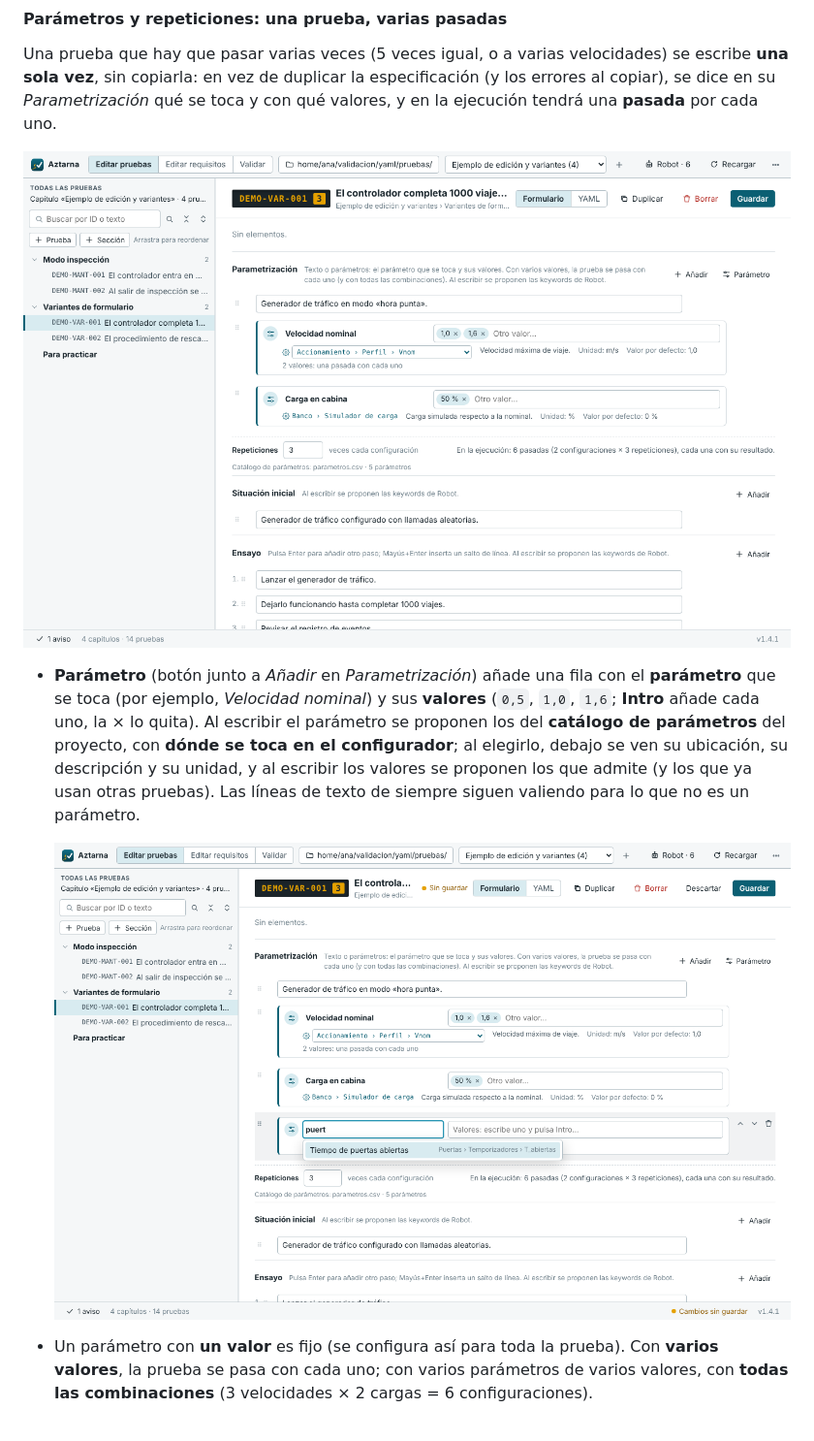
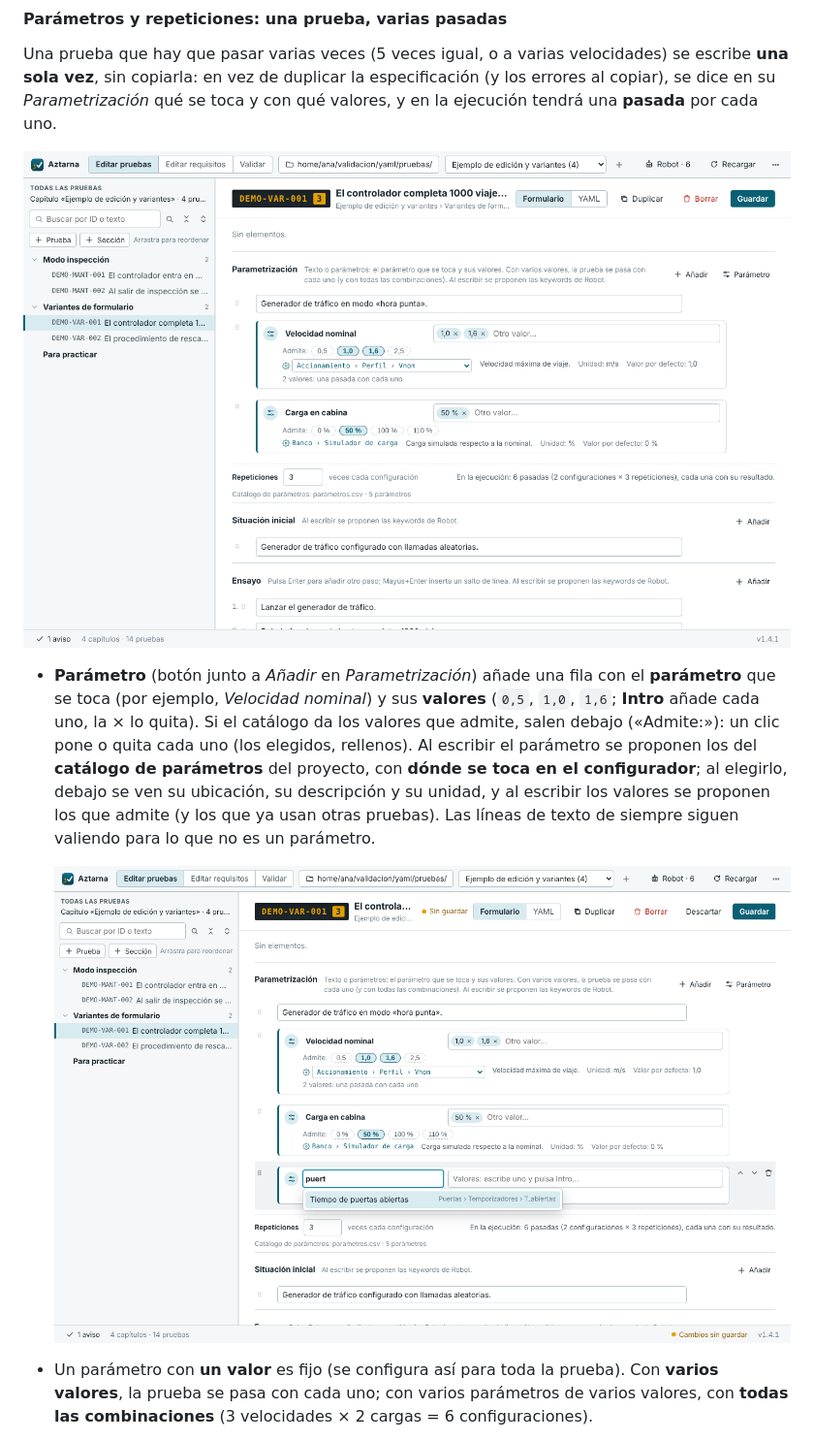
Before and after one commit to goros1993/Aztarna, a Markdown page: MANUAL.md, the part around the change. Shown at 97% size. GitHub-like rendering; pictures changed too: docs/manual/62_parametros.png, docs/manual/63_parametros_catalogo.png.

```diff
--- a/MANUAL.md
+++ b/MANUAL.md
@@ -478,6 +478,8 @@ uno.
 - **Parámetro** (botón junto a *Añadir* en *Parametrización*) añade una fila
   con el **parámetro** que se toca (por ejemplo, *Velocidad nominal*) y sus
   **valores** (`0,5`, `1,0`, `1,6`; **Intro** añade cada uno, la × lo quita).
+  Si el catálogo da los valores que admite, salen debajo («Admite:»): un
+  clic pone o quita cada uno (los elegidos, rellenos).
   Al escribir el parámetro se proponen los del **catálogo de parámetros** del
   proyecto, con **dónde se toca en el configurador**; al elegirlo, debajo se
   ven su ubicación, su descripción y su unidad, y al escribir los valores se
```
Also changed, not shown: CHANGELOG.md (+4 -0 lines), docs/manual/64_pasadas.png, 2 other files.
